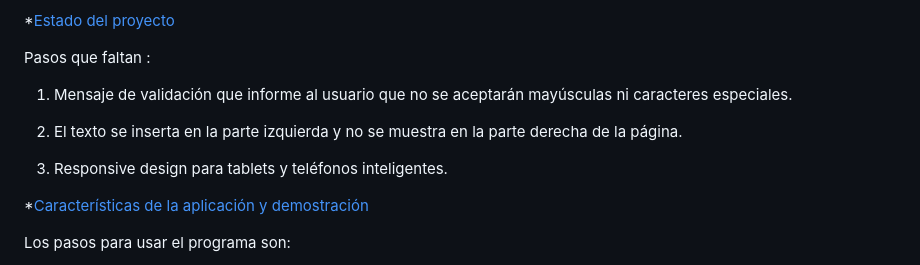
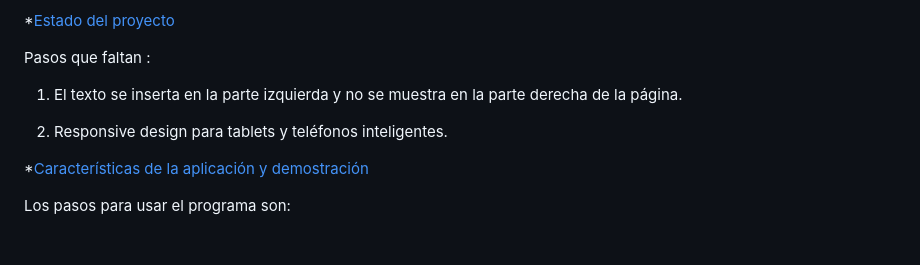
Before and after one commit to Josue-AV/encriptador-de-texto, a Markdown page: README.md, the part around the change. GitHub-like rendering; blank space fills up the shorter version.

```diff
--- a/README.md
+++ b/README.md
@@ -48,11 +48,9 @@ Un botón que copie el texto encriptado/desencriptado para la sección de transf
 
 Pasos que faltan :
 
-1. Mensaje de validación que informe al usuario que no se aceptarán mayúsculas ni caracteres especiales.
+1. El texto se inserta en la parte izquierda y no se muestra en la parte derecha de la página.
 
-2. El texto se inserta en la parte izquierda y no se muestra en la parte derecha de la página.
-
-3. Responsive design para tablets y teléfonos inteligentes.
+2. Responsive design para tablets y teléfonos inteligentes.
 
 
 *[Características de la aplicación y demostración](#Características-de-la-aplicación-y-demostración)
```
